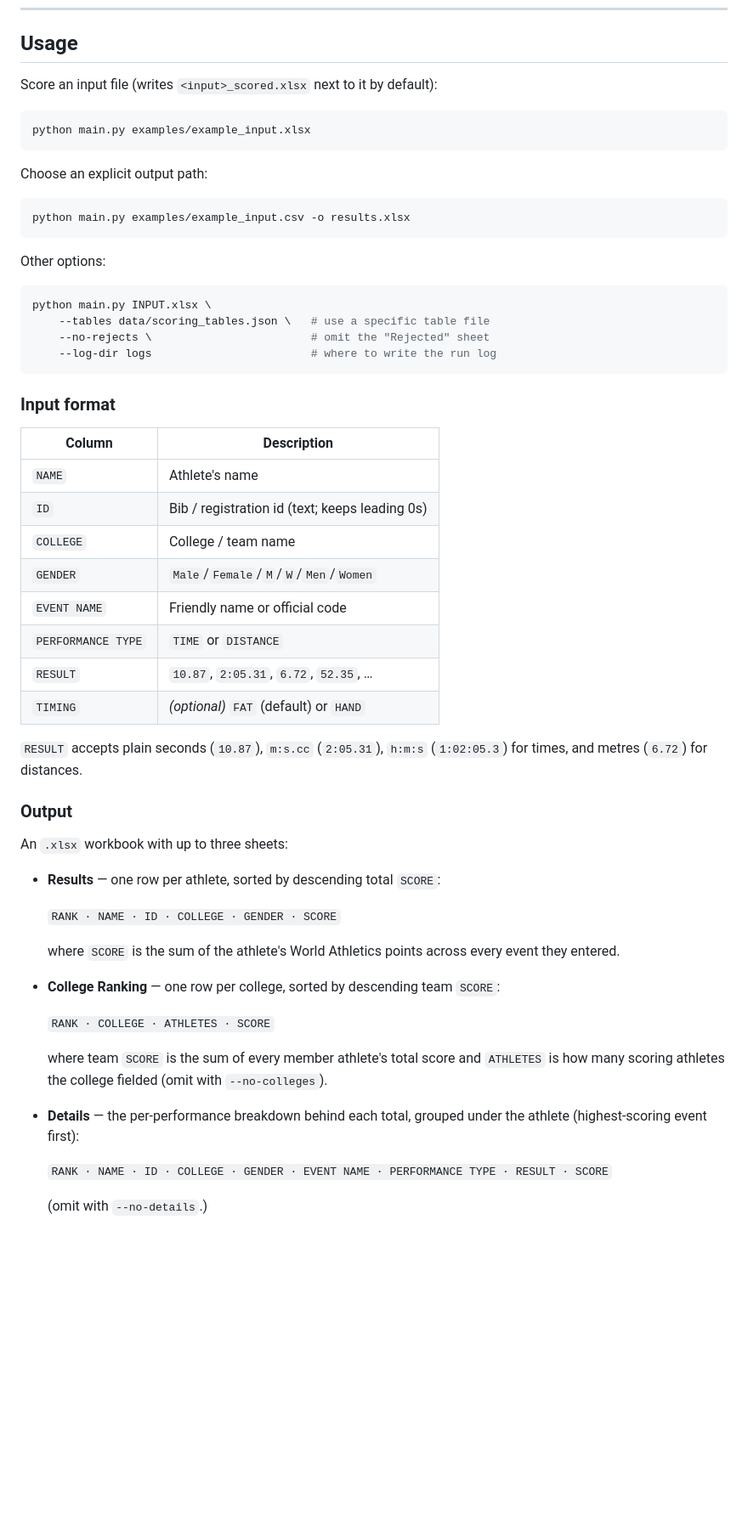
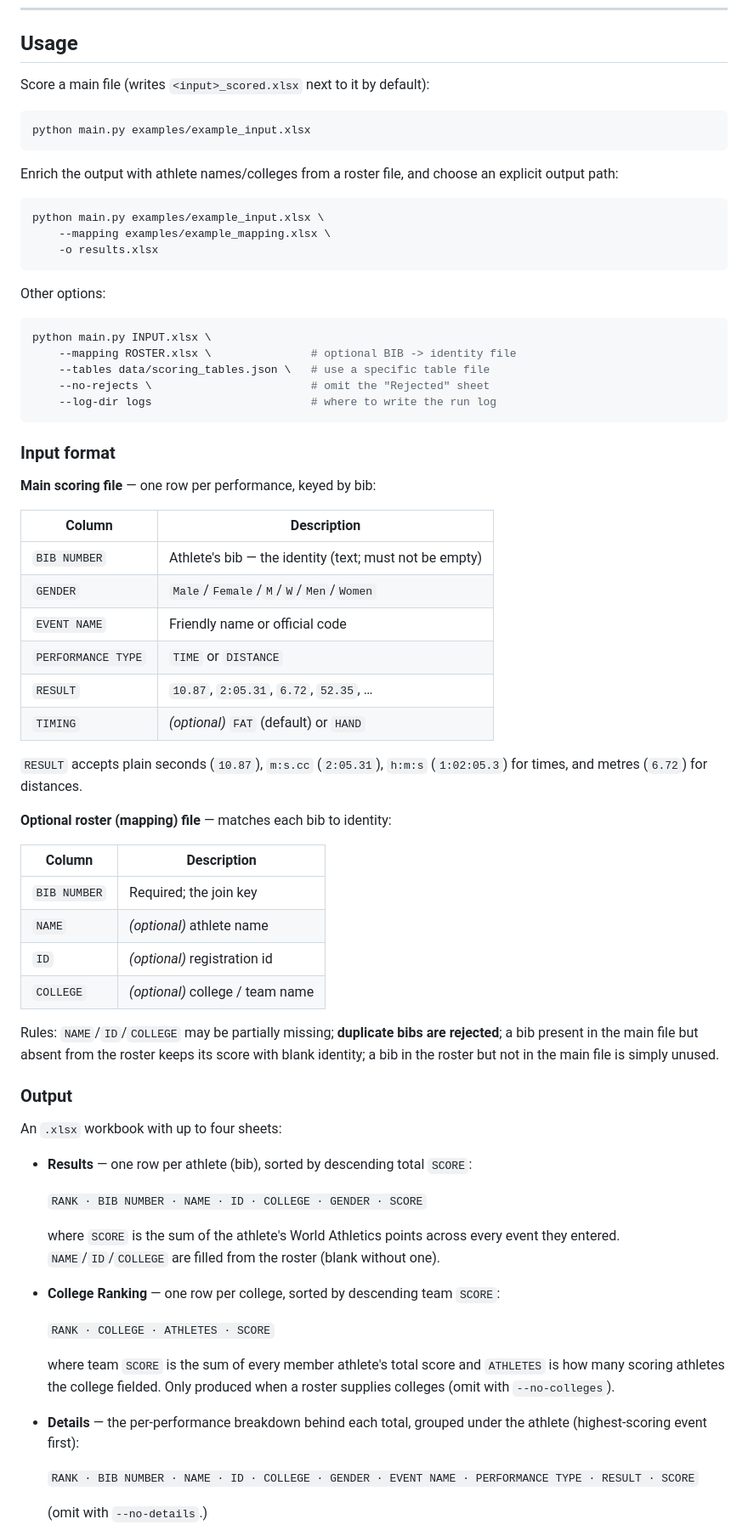
Before and after one commit to Dr-sOuL7/athleticsscoringsystem, a Markdown page: README.md, the part around one of its changes. Shown at 85% size. Drawn GitHub-style; blank space fills up the shorter version.

````diff
--- a/README.md
+++ b/README.md
@@ -170,22 +177,26 @@ The `ResultCache` interface is intentionally small to make that swap easy.
 
 ## Usage
 
-Score an input file (writes `<input>_scored.xlsx` next to it by default):
+Score a main file (writes `<input>_scored.xlsx` next to it by default):
 
 ```bash
 python main.py examples/example_input.xlsx
 ```
 
-Choose an explicit output path:
+Enrich the output with athlete names/colleges from a roster file, and choose an
+explicit output path:
 
 ```bash
-python main.py examples/example_input.csv -o results.xlsx
+python main.py examples/example_input.xlsx \
+    --mapping examples/example_mapping.xlsx \
+    -o results.xlsx
 ```
 
 Other options:
 
 ```bash
 python main.py INPUT.xlsx \
+    --mapping ROSTER.xlsx \               # optional BIB -> identity file
     --tables data/scoring_tables.json \   # use a specific table file
     --no-rejects \                        # omit the "Rejected" sheet
     --log-dir logs                        # where to write the run log
@@ -193,11 +204,11 @@ python main.py INPUT.xlsx \
 
 ### Input format
 
+**Main scoring file** — one row per performance, keyed by bib:
+
 | Column            | Description                                   |
 |-------------------|-----------------------------------------------|
-| `NAME`            | Athlete's name                                |
-| `ID`              | Bib / registration id (text; keeps leading 0s)|
-| `COLLEGE`         | College / team name                           |
+| `BIB NUMBER`      | Athlete's bib — the identity (text; must not be empty) |
 | `GENDER`          | `Male`/`Female`/`M`/`W`/`Men`/`Women`         |
 | `EVENT NAME`      | Friendly name or official code                |
 | `PERFORMANCE TYPE`| `TIME` or `DISTANCE`                           |
@@ -207,29 +218,44 @@ python main.py INPUT.xlsx \
 `RESULT` accepts plain seconds (`10.87`), `m:s.cc` (`2:05.31`), `h:m:s`
 (`1:02:05.3`) for times, and metres (`6.72`) for distances.
 
+**Optional roster (mapping) file** — matches each bib to identity:
+
+| Column       | Description                                          |
+|--------------|------------------------------------------------------|
+| `BIB NUMBER` | Required; the join key                               |
+| `NAME`       | *(optional)* athlete name                            |
+| `ID`         | *(optional)* registration id                         |
+| `COLLEGE`    | *(optional)* college / team name                     |
+
+Rules: `NAME`/`ID`/`COLLEGE` may be partially missing; **duplicate bibs are
+rejected**; a bib present in the main file but absent from the roster keeps its
+score with blank identity; a bib in the roster but not in the main file is
+simply unused.
+
 ### Output
 
-An `.xlsx` workbook with up to three sheets:
+An `.xlsx` workbook with up to four sheets:
 
-- **Results** — one row per athlete, sorted by descending total `SCORE`:
+- **Results** — one row per athlete (bib), sorted by descending total `SCORE`:
 
-  `RANK · NAME · ID · COLLEGE · GENDER · SCORE`
+  `RANK · BIB NUMBER · NAME · ID · COLLEGE · GENDER · SCORE`
 
   where `SCORE` is the sum of the athlete's World Athletics points across every
-  event they entered.
+  event they entered. `NAME`/`ID`/`COLLEGE` are filled from the roster (blank
+  without one).
 
 - **College Ranking** — one row per college, sorted by descending team `SCORE`:
 
   `RANK · COLLEGE · ATHLETES · SCORE`
 
   where team `SCORE` is the sum of every member athlete's total score and
-  `ATHLETES` is how many scoring athletes the college fielded (omit with
-  `--no-colleges`).
+  `ATHLETES` is how many scoring athletes the college fielded. Only produced
+  when a roster supplies colleges (omit with `--no-colleges`).
 
 - **Details** — the per-performance breakdown behind each total, grouped under
   the athlete (highest-scoring event first):
 
-  `RANK · NAME · ID · COLLEGE · GENDER · EVENT NAME · PERFORMANCE TYPE · RESULT · SCORE`
+  `RANK · BIB NUMBER · NAME · ID · COLLEGE · GENDER · EVENT NAME · PERFORMANCE TYPE · RESULT · SCORE`
 
   (omit with `--no-details`.)
 
````
Also changed, not shown: other parts of README.md (+17 -10 lines).
